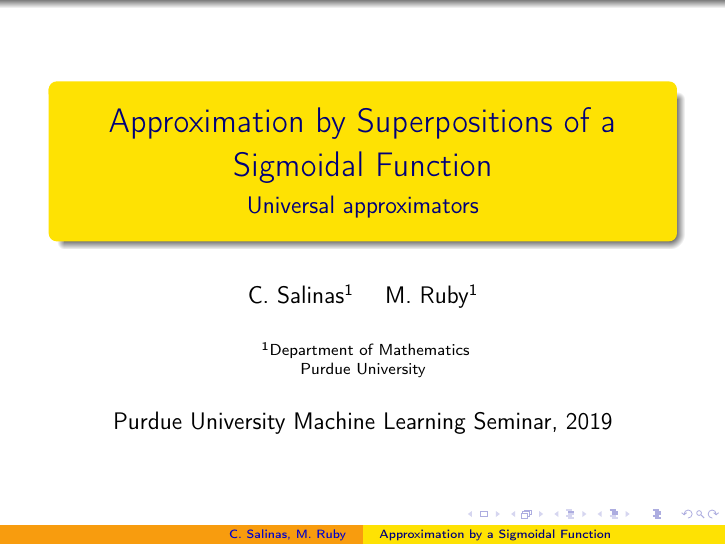
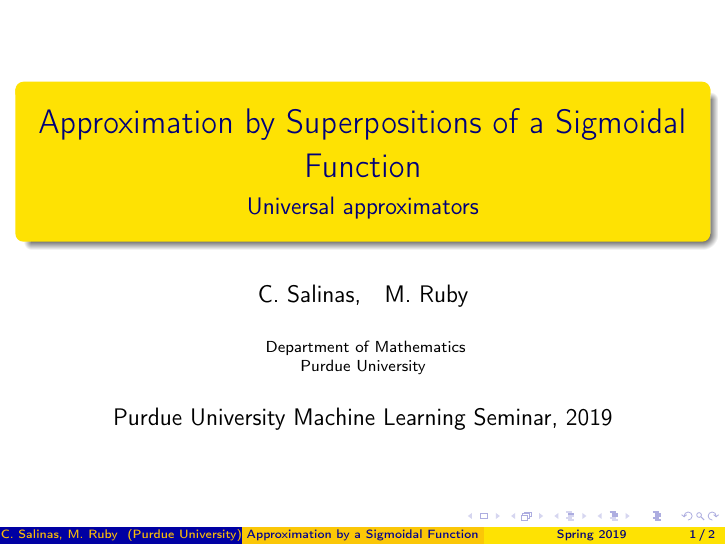
Before and after one commit to cdrlos/MA-598-ML-Presentation, LaTeX slides (MA598-Presentation.tex): page 1 of 2. Compiled offline with pdfLaTeX.

Commit message:
My daily changes.

```diff
--- a/MA598-Presentation.tex
+++ b/MA598-Presentation.tex
@@ -7,17 +7,19 @@
 
 \usepackage[sans]{preamble}
 
-\usetheme{Warsaw}
+\usetheme{Madrid}
 \usecolortheme{wolverine}
 
 \title[Approximation by a Sigmoidal Function]
 {Approximation by Superpositions of a Sigmoidal Function}
 \subtitle{Universal approximators}
 \author[C.\ Salinas, M.\ Ruby]
-{C.\ Salinas\inst{1} \and M.\ Ruby\inst{1}}
-\institute[Universities Here and There] % (optional)
+{C.\ Salinas,% \inst{1}
+  \and M.\ Ruby% \inst{1}
+}
+\institute[Purdue University] % (optional)
 {
-  \inst{1}%
+  % \inst{1}%
   Department of Mathematics\\
   Purdue University
  }
```
Also changed, not shown: MA598-Presentation.pdf.
